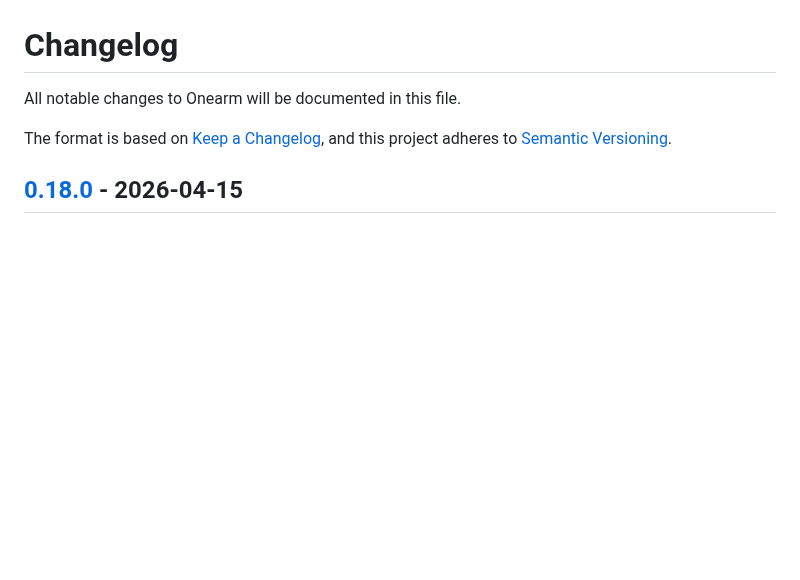
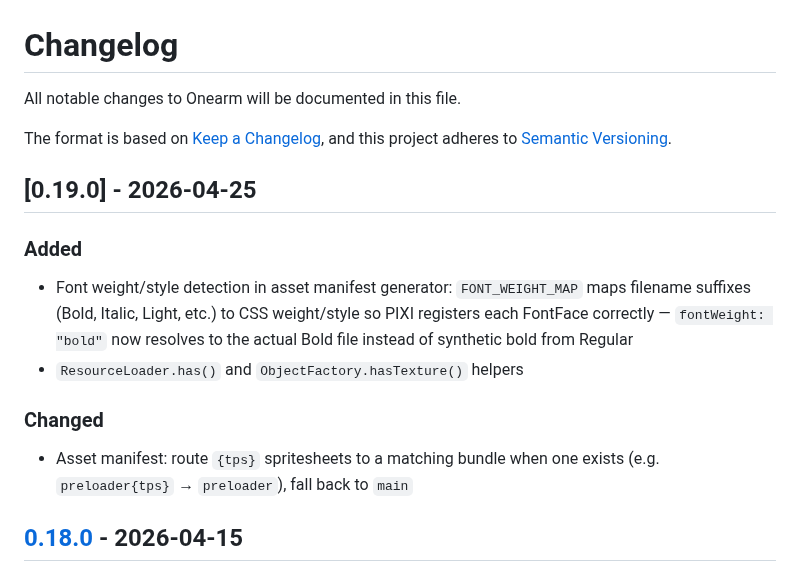
Before and after one commit to demansn/onearm, a Markdown page: CHANGELOG.md, the part around the change. Rendered like a GitHub page; blank space fills up the shorter version.

```diff
--- a/CHANGELOG.md
+++ b/CHANGELOG.md
@@ -4,6 +4,15 @@ All notable changes to Onearm will be documented in this file.
 
 The format is based on [Keep a Changelog](https://keepachangelog.com/en/1.0.0/),
 and this project adheres to [Semantic Versioning](https://semver.org/spec/v2.0.0.html).
+
+## [0.19.0] - 2026-04-25
+
+### Added
+- Font weight/style detection in asset manifest generator: `FONT_WEIGHT_MAP` maps filename suffixes (Bold, Italic, Light, etc.) to CSS weight/style so PIXI registers each FontFace correctly — `fontWeight: "bold"` now resolves to the actual Bold file instead of synthetic bold from Regular
+- `ResourceLoader.has()` and `ObjectFactory.hasTexture()` helpers
+
+### Changed
+- Asset manifest: route `{tps}` spritesheets to a matching bundle when one exists (e.g. `preloader{tps}` → `preloader`), fall back to `main`
 
 ## [0.18.0] - 2026-04-15
 
```
Also changed, not shown: MIGRATION.md (+36 -0 lines).
